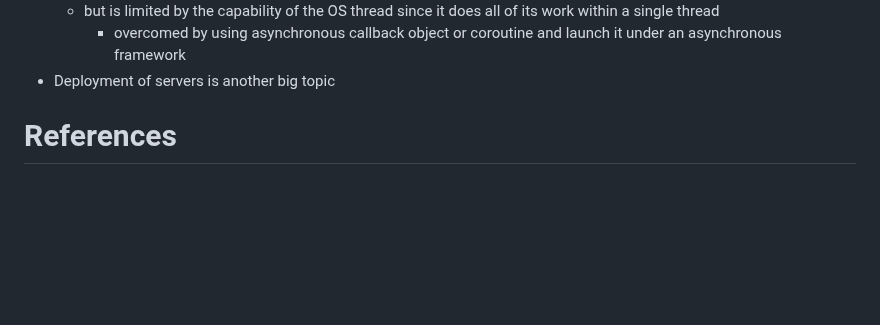
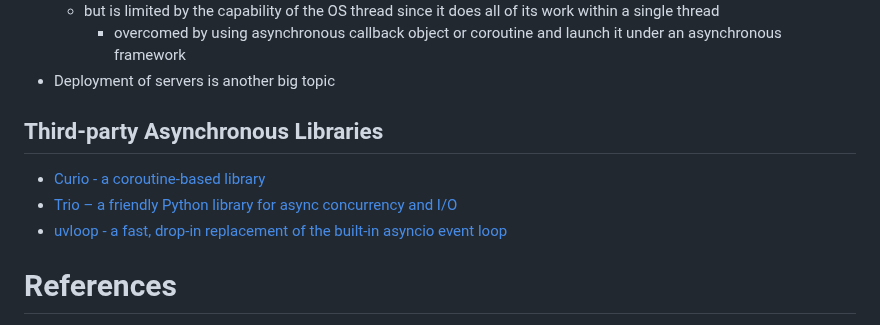
Before and after one commit to ufidon/netpro, a Markdown page: lectures/mod2/servarch.md, the part around the change. Rendered like a GitHub page; blank space fills up the shorter version.

Commit message:
3-party async libs

```diff
--- a/lectures/mod2/servarch.md
+++ b/lectures/mod2/servarch.md
@@ -727,6 +727,11 @@ Summary
 - Deployment of servers is another big topic
 
 
+## Third-party Asynchronous Libraries
+- [Curio - a coroutine-based library](https://github.com/dabeaz/curio)
+- [Trio – a friendly Python library for async concurrency and I/O](https://github.com/python-trio/trio)
+- [uvloop - a fast, drop-in replacement of the built-in asyncio event loop](https://github.com/MagicStack/uvloop)
+
 
 # References
 - [asyncio — Asynchronous I/O](https://docs.python.org/3/library/asyncio.html)
```
